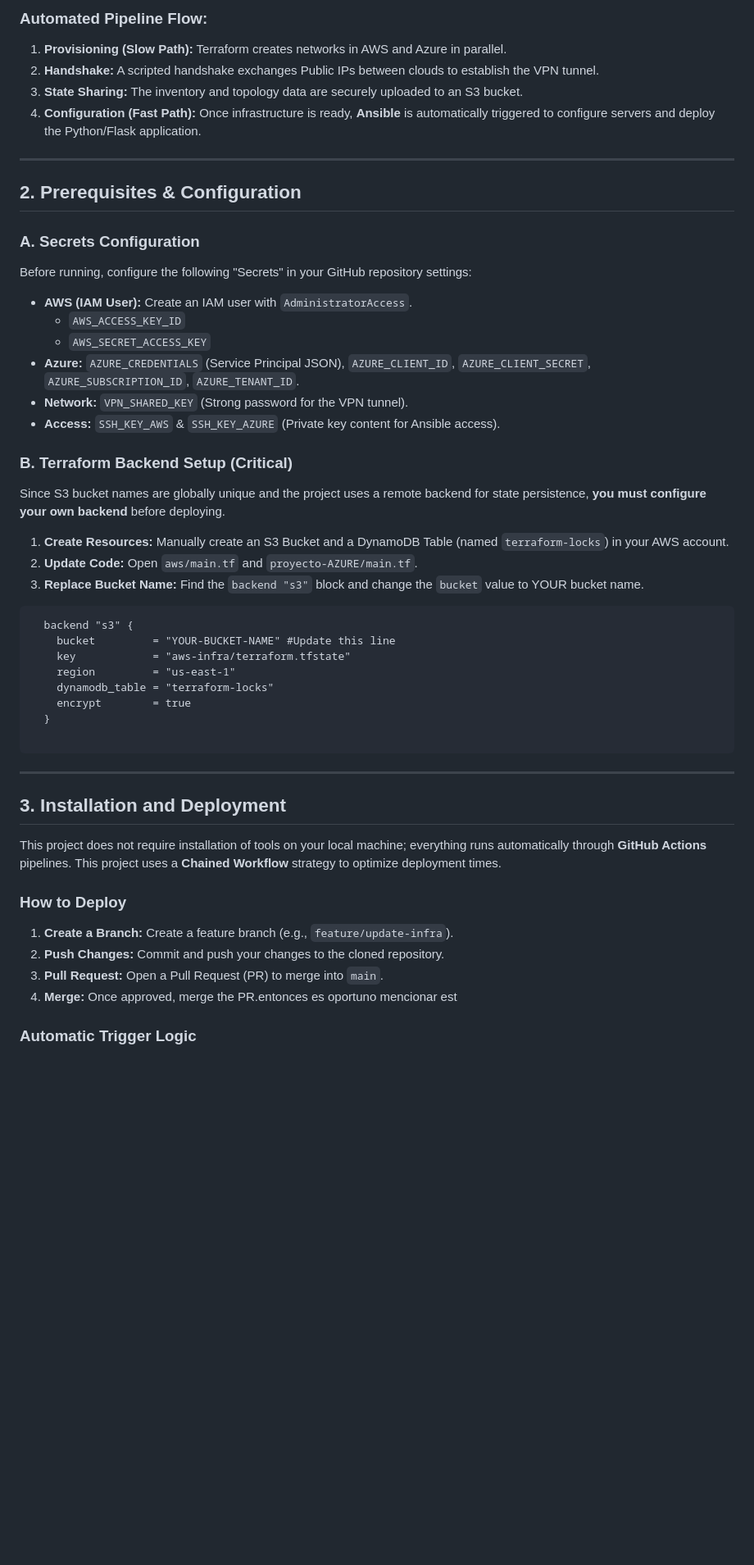
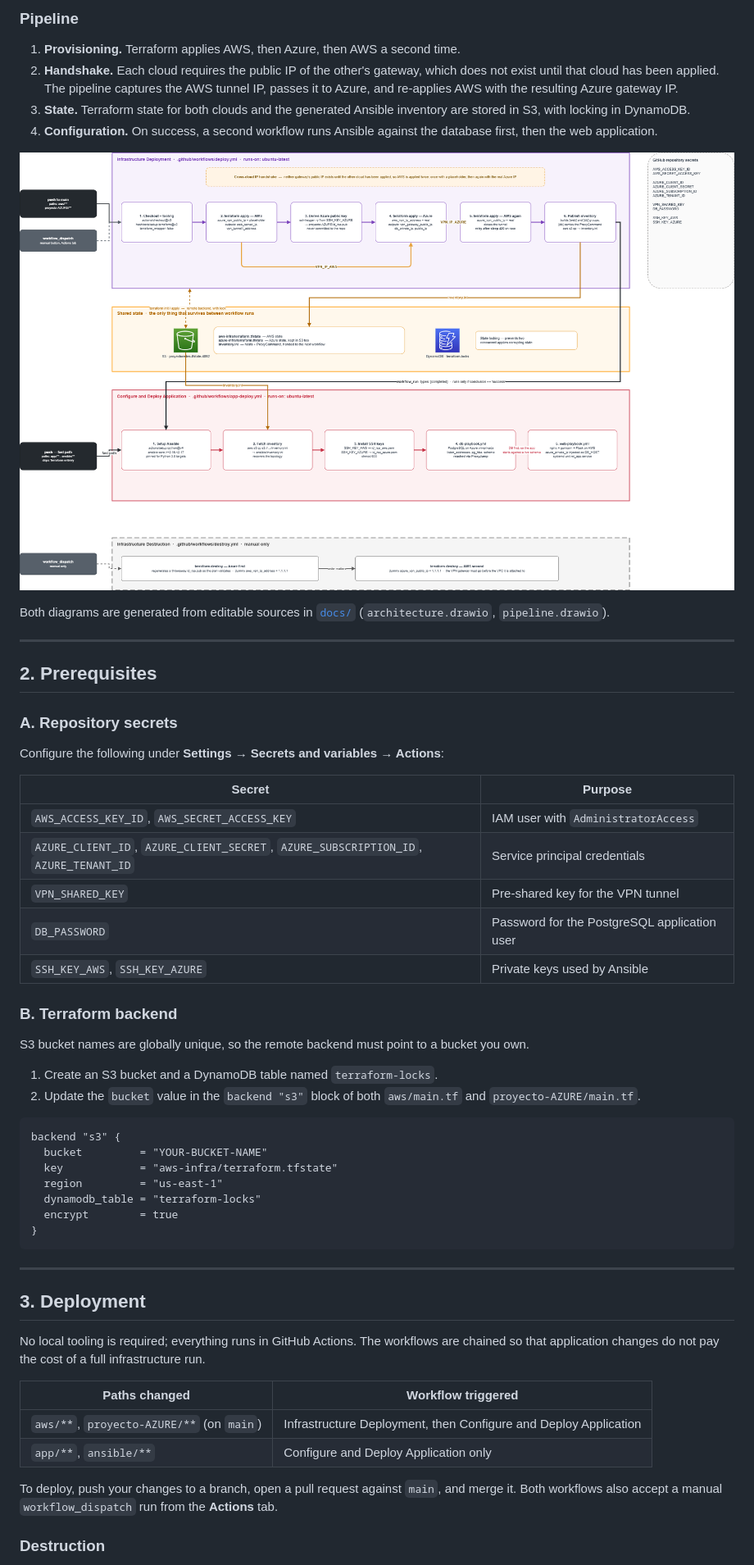
Before and after one commit to leonardoncz/proyecto-redes, a Markdown page: README.md, the part around one of its changes. Shown at 82% size. Rendered like a GitHub page; pictures changed too: docs/pipeline.png (added); blank space fills up the shorter version.

Commit message:
Diagramas modificados y readme nuevo

````diff
--- a/README.md
+++ b/README.md
@@ -12,54 +10,60 @@ The entire lifecycle is managed via **GitOps** and Infrastructure as Code (IaC),
 
-### Automated Pipeline Flow:
-1. **Provisioning (Slow Path):** Terraform creates networks in AWS and Azure in parallel.
-2. **Handshake:** A scripted handshake exchanges Public IPs between clouds to establish the VPN tunnel.
-3. **State Sharing:** The inventory and topology data are securely uploaded to an S3 bucket.
-4. **Configuration (Fast Path):** Once infrastructure is ready, **Ansible** is automatically triggered to configure servers and deploy the Python/Flask application.
+### Pipeline
+
+1. **Provisioning.** Terraform applies AWS, then Azure, then AWS a second time.
+2. **Handshake.** Each cloud requires the public IP of the other's gateway, which does not exist until that cloud has been applied. The pipeline captures the AWS tunnel IP, passes it to Azure, and re-applies AWS with the resulting Azure gateway IP.
+3. **State.** Terraform state for both clouds and the generated Ansible inventory are stored in S3, with locking in DynamoDB.
+4. **Configuration.** On success, a second workflow runs Ansible against the database first, then the web application.
+
+![Deployment pipeline](docs/pipeline.png)
+
+Both diagrams are generated from editable sources in [`docs/`](docs/) (`architecture.drawio`, `pipeline.drawio`).
 
 ---
-## 2. Prerequisites & Configuration
 
-### A. Secrets Configuration
-Before running, configure the following "Secrets" in your GitHub repository settings:
+## 2. Prerequisites
 
-* **AWS (IAM User):** Create an IAM user with `AdministratorAccess`.
-    * `AWS_ACCESS_KEY_ID`
-    * `AWS_SECRET_ACCESS_KEY`
-* **Azure:** `AZURE_CREDENTIALS` (Service Principal JSON), `AZURE_CLIENT_ID`, `AZURE_CLIENT_SECRET`, `AZURE_SUBSCRIPTION_ID`, `AZURE_TENANT_ID`.
-* **Network:** `VPN_SHARED_KEY` (Strong password for the VPN tunnel).
-* **Access:** `SSH_KEY_AWS` & `SSH_KEY_AZURE` (Private key content for Ansible access).
+### A. Repository secrets
 
-### B. Terraform Backend Setup (Critical)
-Since S3 bucket names are globally unique and the project uses a remote backend for state persistence, **you must configure your own backend** before deploying.
+Configure the following under **Settings → Secrets and variables → Actions**:
 
-1. **Create Resources:** Manually create an S3 Bucket and a DynamoDB Table (named `terraform-locks`) in your AWS account.
-2. **Update Code:** Open `aws/main.tf` and `proyecto-AZURE/main.tf`.
-3. **Replace Bucket Name:** Find the `backend "s3"` block and change the `bucket` value to YOUR bucket name.
+| Secret | Purpose |
+| --- | --- |
+| `AWS_ACCESS_KEY_ID`, `AWS_SECRET_ACCESS_KEY` | IAM user with `AdministratorAccess` |
+| `AZURE_CLIENT_ID`, `AZURE_CLIENT_SECRET`, `AZURE_SUBSCRIPTION_ID`, `AZURE_TENANT_ID` | Service principal credentials |
+| `VPN_SHARED_KEY` | Pre-shared key for the VPN tunnel |
+| `DB_PASSWORD` | Password for the PostgreSQL application user |
+| `SSH_KEY_AWS`, `SSH_KEY_AZURE` | Private keys used by Ansible |
+
+### B. Terraform backend
+
+S3 bucket names are globally unique, so the remote backend must point to a bucket you own.
+
+1. Create an S3 bucket and a DynamoDB table named `terraform-locks`.
+2. Update the `bucket` value in the `backend "s3"` block of both `aws/main.tf` and `proyecto-AZURE/main.tf`.
 
 ```hcl
-  backend "s3" {
-    bucket         = "YOUR-BUCKET-NAME" #Update this line
-    key            = "aws-infra/terraform.tfstate"
-    region         = "us-east-1"
-    dynamodb_table = "terraform-locks"
-    encrypt        = true
-  }
-
+backend "s3" {
+  bucket         = "YOUR-BUCKET-NAME"
+  key            = "aws-infra/terraform.tfstate"
+  region         = "us-east-1"
+  dynamodb_table = "terraform-locks"
+  encrypt        = true
+}
 ```
 
 ---
 
-## 3. Installation and Deployment
+## 3. Deployment
 
-This project does not require installation of tools on your local machine; everything runs automatically through **GitHub Actions** pipelines.
-This project uses a **Chained Workflow** strategy to optimize deployment times.
+No local tooling is required; everything runs in GitHub Actions. The workflows are chained so that application changes do not pay the cost of a full infrastructure run.
 
-### How to Deploy
+| Paths changed | Workflow triggered |
+| --- | --- |
+| `aws/**`, `proyecto-AZURE/**` (on `main`) | Infrastructure Deployment, then Configure and Deploy Application |
+| `app/**`, `ansible/**` | Configure and Deploy Application only |
 
-1. **Create a Branch:** Create a feature branch (e.g., `feature/update-infra`).
-2. **Push Changes:** Commit and push your changes to the cloned repository.
-3. **Pull Request:** Open a Pull Request (PR) to merge into `main`.
-4. **Merge:** Once approved, merge the PR.entonces es oportuno mencionar est
+To deploy, push your changes to a branch, open a pull request against `main`, and merge it. Both workflows also accept a manual `workflow_dispatch` run from the **Actions** tab.
 
-### Automatic Trigger Logic
+### Destruction
 
````
Also changed, not shown: other parts of README.md (+10 -37 lines), docs/architecture.png (added), 2 other files.
